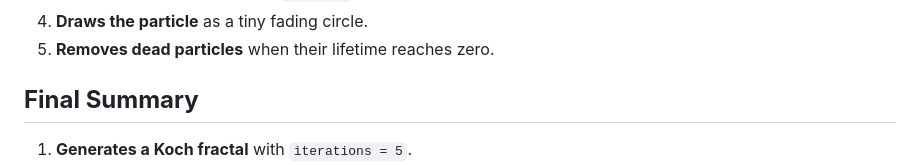
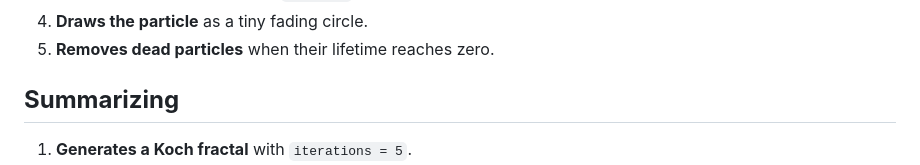
Before and after one commit to http406/Koch-Curve-Particles, a Markdown page: README.md, the part around the change. Drawn GitHub-style.

```diff
--- a/README.md
+++ b/README.md
@@ -215,7 +215,7 @@ class Particle {
 5. **Removes dead particles** when their lifetime reaches zero.
 
 
-## **Final Summary**
+## **Summarizing**
 1. **Generates a Koch fractal** with `iterations = 5`.
 2. **Divides each line segment into smaller parts recursively**.
 3. **Displays the fractal** with colored strokes.
```
